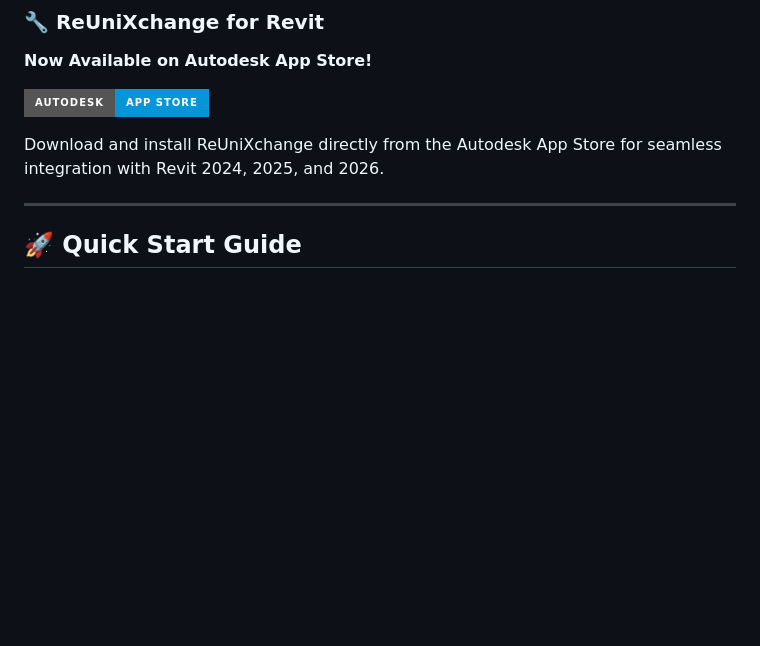
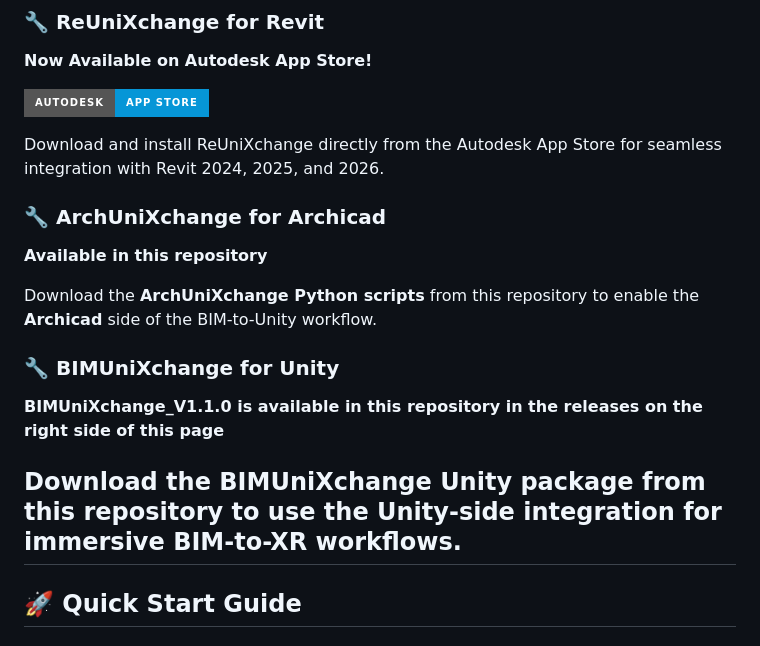
Before and after one commit to isaddiq/BIMUniXchange, a Markdown page: README.md, the part around one of its changes. Drawn GitHub-style; badges without logos; blank space fills up the shorter version.

```diff
--- a/README.md
+++ b/README.md
@@ -23,6 +27,17 @@ _Seamless AEC-to-XR Pipeline for Immersive Construction Visualization_
 
 Download and install ReUniXchange directly from the Autodesk App Store for seamless integration with Revit 2024, 2025, and 2026.
 
+### 🔧 ArchUniXchange for Archicad
+
+**Available in this repository**
+
+Download the **ArchUniXchange Python scripts** from this repository to enable the **Archicad** side of the BIM-to-Unity workflow.
+
+### 🔧 BIMUniXchange for Unity
+
+**BIMUniXchange_V1.1.0 is available in this repository in the releases on the right side of this page**
+
+Download the **BIMUniXchange Unity package** from this repository to use the Unity-side integration for immersive BIM-to-XR workflows.
 ---
 
 ## 🚀 **Quick Start Guide**
```
Also changed, not shown: other parts of README.md (+4 -0 lines).
